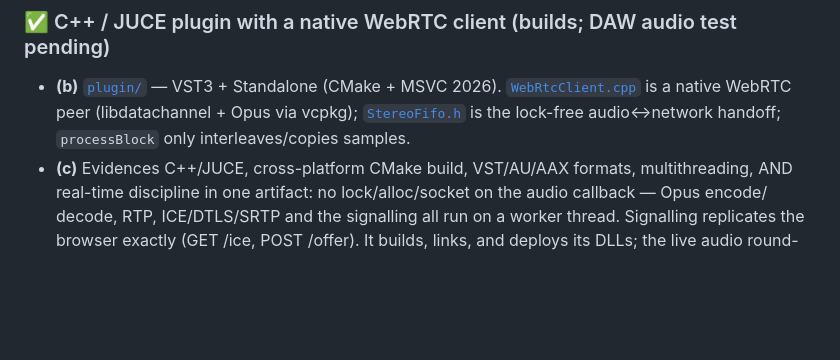
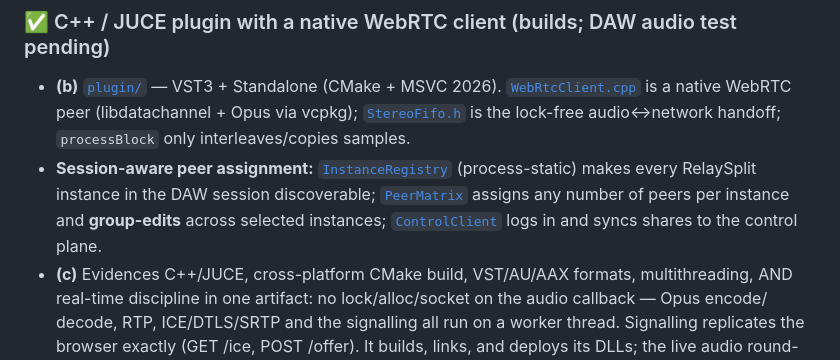
Before and after one commit to MattBrookPro/RelaySplit, a Markdown page: LEARNING.md, the part around the change. Rendered like a GitHub page; blank space fills up the shorter version.

Commit message:
docs: plugin session-aware peer assignment (instance registry + group matrix)

```diff
--- a/LEARNING.md
+++ b/LEARNING.md
@@ -158,6 +158,10 @@ RelaySplit splits cleanly into two planes, and almost every design decision fall
 - **(b)** [`plugin/`](plugin/) — VST3 + Standalone (CMake + MSVC 2026). [`WebRtcClient.cpp`](plugin/src/WebRtcClient.cpp)
   is a native WebRTC peer (libdatachannel + Opus via vcpkg); [`StereoFifo.h`](plugin/src/StereoFifo.h)
   is the lock-free audio↔network handoff; `processBlock` only interleaves/copies samples.
+- **Session-aware peer assignment:** [`InstanceRegistry`](plugin/src/InstanceRegistry.h) (process-static)
+  makes every RelaySplit instance in the DAW session discoverable; [`PeerMatrix`](plugin/src/PeerMatrix.h)
+  assigns any number of peers per instance and **group-edits** across selected instances;
+  [`ControlClient`](plugin/src/ControlClient.cpp) logs in and syncs shares to the control plane.
 - **(c)** Evidences C++/JUCE, cross-platform CMake build, VST/AU/AAX formats, multithreading, AND
   real-time discipline in one artifact: no lock/alloc/socket on the audio callback — Opus encode/
   decode, RTP, ICE/DTLS/SRTP and the signalling all run on a worker thread. Signalling replicates
```
